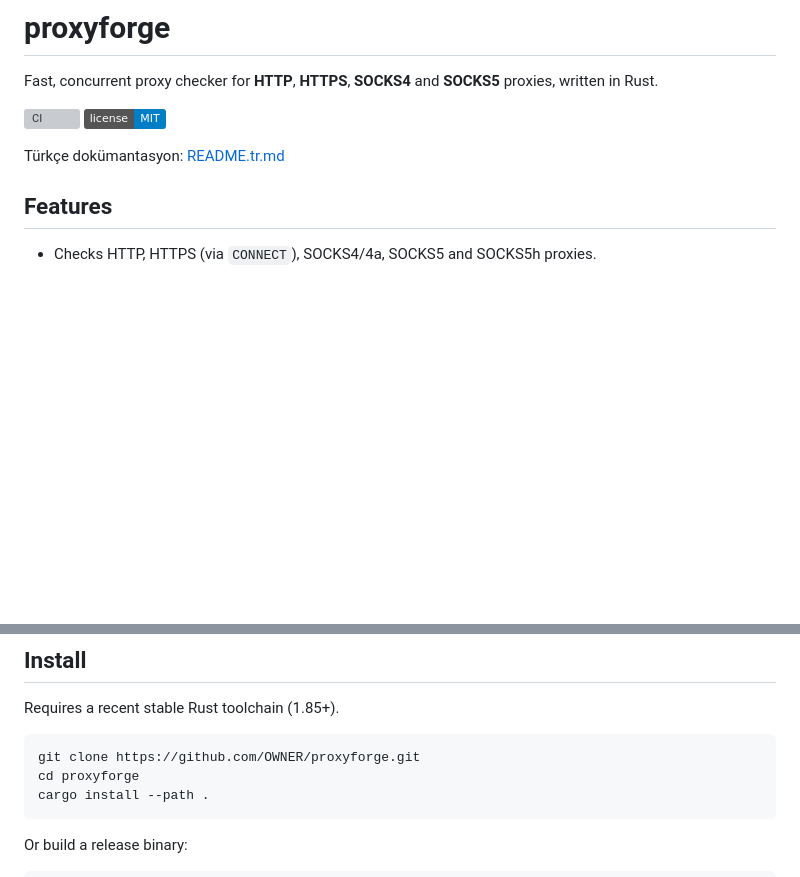
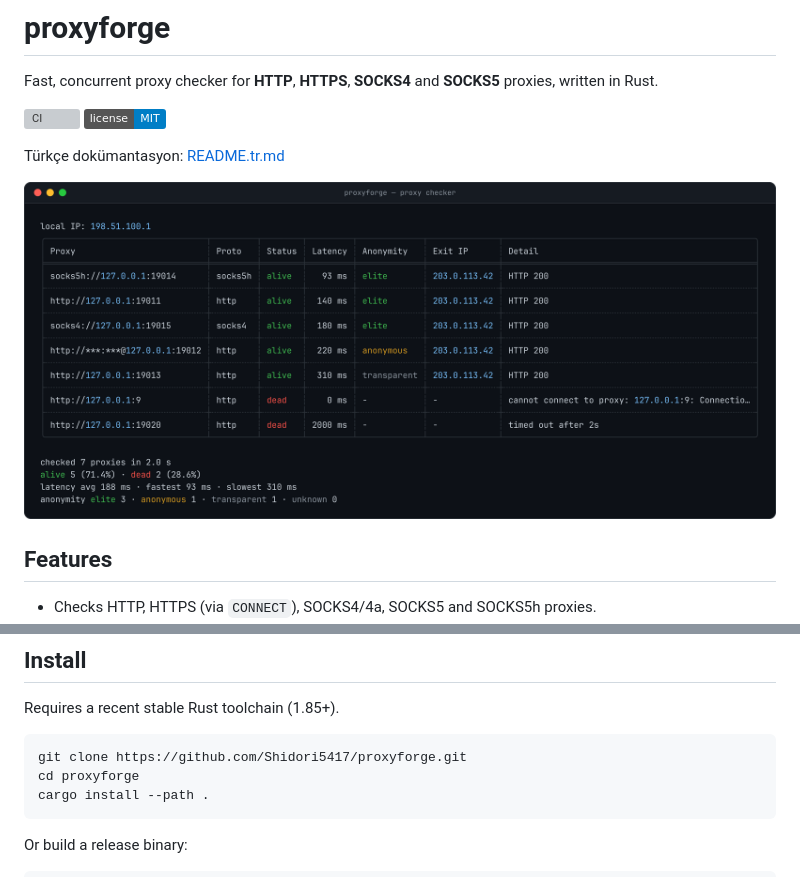
Before and after one commit to Shidori5417/proxyforge, a Markdown page: README.md, 2 parts joined by grey strips. Rendered like a GitHub page; pictures changed too: docs/demo.png (added); badges without logos; blank space fills up the shorter version; grey boxes are pictures that could not be loaded.

````diff
--- a/README.md
+++ b/README.md
@@ -7,6 +7,8 @@ proxies, written in Rust.
 [![License: MIT](https://img.shields.io/badge/license-MIT-blue.svg)](LICENSE)
 
 Türkçe dokümantasyon: [README.tr.md](README.tr.md)
+
+![proxyforge checking a mixed batch of HTTP, SOCKS4 and SOCKS5 proxies](docs/demo.png)
 
 ## Features
 
@@ -26,7 +28,7 @@ Türkçe dokümantasyon: [README.tr.md](README.tr.md)
 Requires a recent stable Rust toolchain (1.85+).
 
 ```bash
-git clone https://github.com/OWNER/proxyforge.git
+git clone https://github.com/Shidori5417/proxyforge.git
 cd proxyforge
 cargo install --path .
 ```
````
Also changed, not shown: other parts of README.md (+1 -1 lines), README.tr.md (+4 -2 lines), 2 other files.
